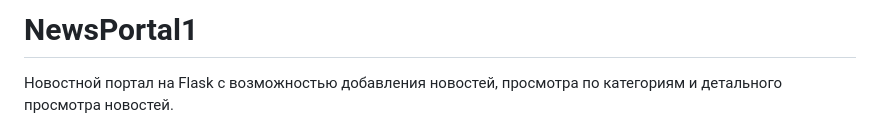
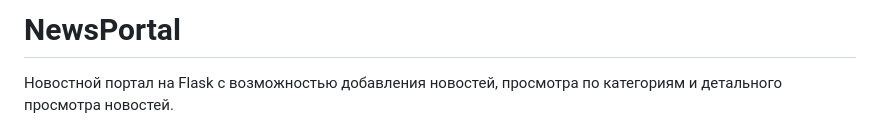
Before and after one commit to skibidioda/aga, a Markdown page: README.MD, the part around the change. GitHub-like rendering.

```diff
--- a/README.MD
+++ b/README.MD
@@ -1,4 +1,4 @@
-# NewsPortal1
+# NewsPortal
 
 Новостной портал на Flask с возможностью добавления новостей, просмотра по категориям и детального просмотра новостей.
 
```
